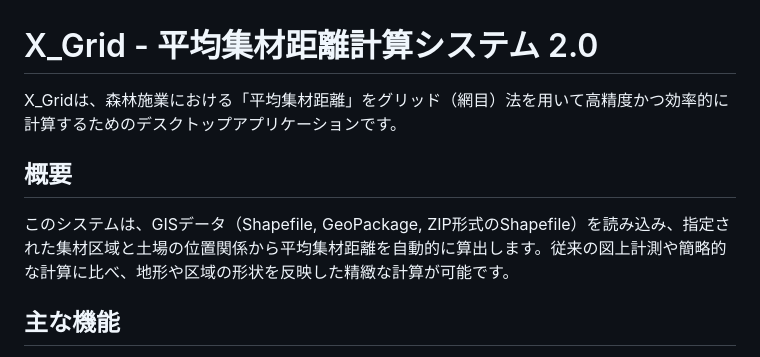
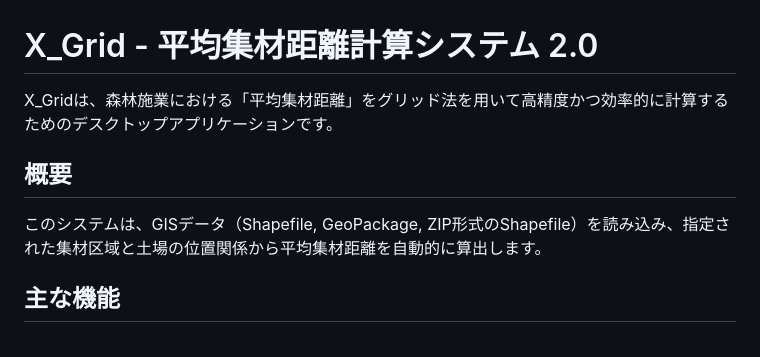
Before and after one commit to MitsunobuSuhara/X_Grid_App_minimal, a Markdown page: README.md, the part around the change. Drawn GitHub-style.

Commit message:
Update README.md with user revisions

```diff
--- a/README.md
+++ b/README.md
@@ -1,10 +1,10 @@
 # X_Grid - 平均集材距離計算システム 2.0
 
-X_Gridは、森林施業における「平均集材距離」をグリッド（網目）法を用いて高精度かつ効率的に計算するためのデスクトップアプリケーションです。
+X_Gridは、森林施業における「平均集材距離」をグリッド法を用いて高精度かつ効率的に計算するためのデスクトップアプリケーションです。
 
 ## 概要
 
-このシステムは、GISデータ（Shapefile, GeoPackage, ZIP形式のShapefile）を読み込み、指定された集材区域と土場の位置関係から平均集材距離を自動的に算出します。従来の図上計測や簡略的な計算に比べ、地形や区域の形状を反映した精緻な計算が可能です。
+このシステムは、GISデータ（Shapefile, GeoPackage, ZIP形式のShapefile）を読み込み、指定された集材区域と土場の位置関係から平均集材距離を自動的に算出します。
 
 ## 主な機能
 
```
